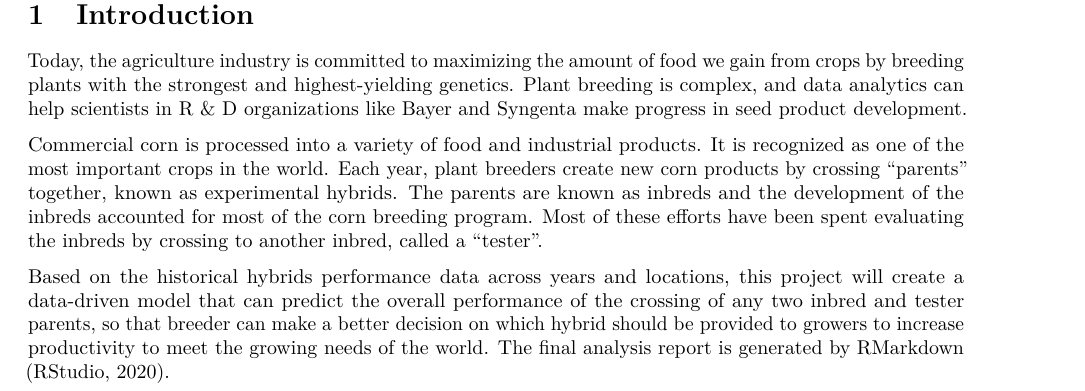
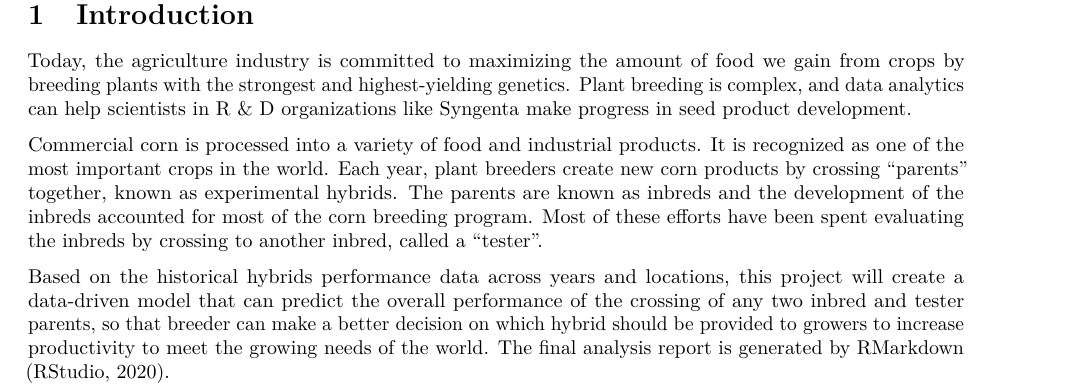
Before and after one commit to YangguangLiu/Corn-Breeding, an R Markdown document (CornBreeding.Rmd): part of page 3 of 5, cut so that both start at the same text. Rendered offline with R 4.5, knitr and Pandoc, then LaTeX, with nearby package versions; some code elsewhere in the file could not run offline.

Commit message:
Update CornBreeding.Rmd

```diff
--- a/CornBreeding.Rmd
+++ b/CornBreeding.Rmd
@@ -49,7 +49,7 @@ options(digits = 3) # auto round to 3 decimals when printed
 
 # Introduction
 
-Today, the agriculture industry is committed to maximizing the amount of food we gain from crops by breeding plants with the strongest and highest-yielding genetics. Plant breeding is complex, and data analytics can help scientists in R & D organizations like Bayer and Syngenta make progress in seed product development.
+Today, the agriculture industry is committed to maximizing the amount of food we gain from crops by breeding plants with the strongest and highest-yielding genetics. Plant breeding is complex, and data analytics can help scientists in R & D organizations like Syngenta make progress in seed product development.
 
 Commercial corn is processed into a variety of food and industrial products. It is recognized as one of the most important crops in the world. Each year, plant breeders create new corn products by crossing “parents” together, known as experimental hybrids. The parents are known as inbreds and the development of the inbreds accounted for most of the corn breeding program. Most of these efforts have been spent evaluating the inbreds by crossing to another inbred, called a “tester”.
 
```
